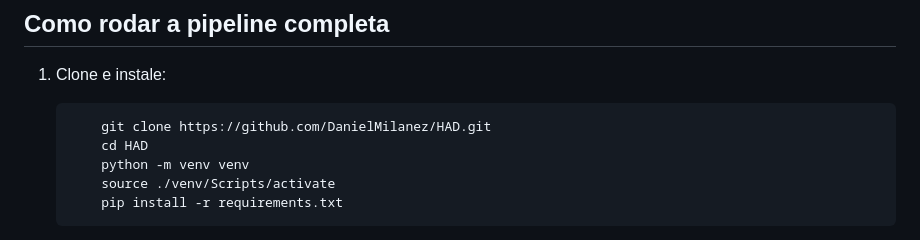
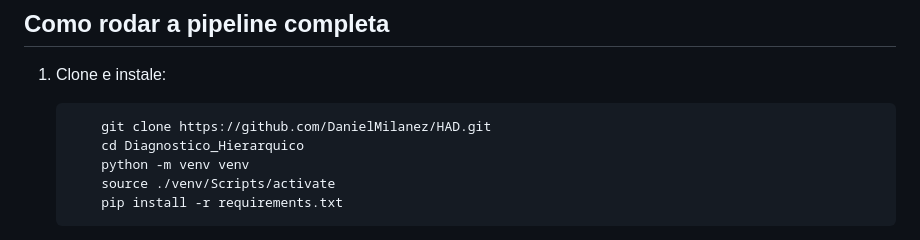
Before and after one commit to FernandooFurtado/Diagnostico_Hierarquico, a Markdown page: README.md, the part around the change. Rendered like a GitHub page.

Commit message:
Atualizando README.md

````diff
--- a/README.md
+++ b/README.md
@@ -86,7 +86,7 @@ Esses parâmetros representam medidas típicas coletadas por sistemas embarcados
 1. Clone e instale:
     ```Bash
         git clone https://github.com/DanielMilanez/HAD.git
-        cd HAD
+        cd Diagnostico_Hierarquico
         python -m venv venv
         source ./venv/Scripts/activate
         pip install -r requirements.txt
````
